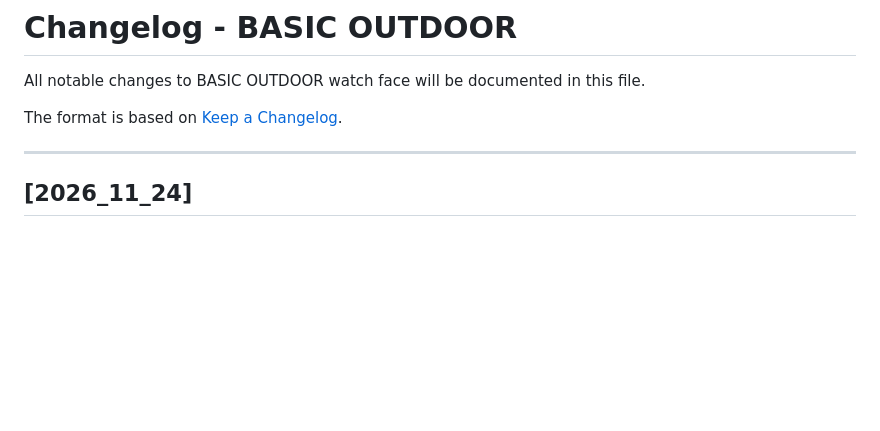
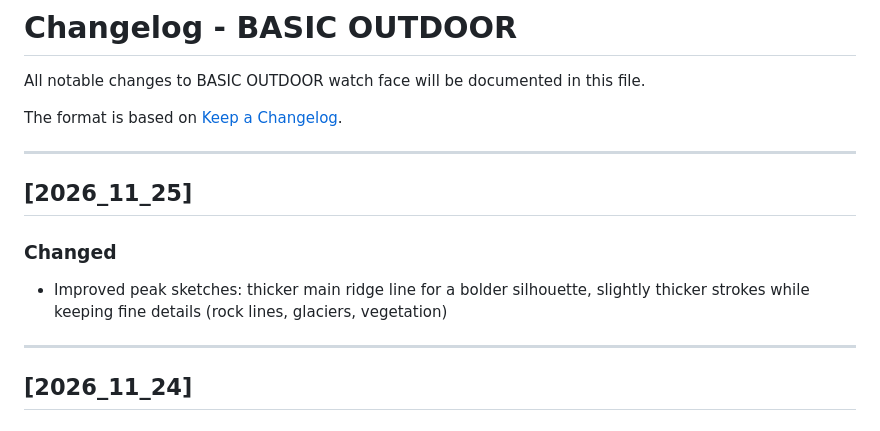
Before and after one commit to Bastos65/Basic_Outdoor_Docs, a Markdown page: CHANGELOG.md, the part around the change. Rendered like a GitHub page; blank space fills up the shorter version.

Commit message:
2026_11_25 Changelog: improved peak sketches, refreshed banner and backgrounds kiosk

```diff
--- a/CHANGELOG.md
+++ b/CHANGELOG.md
@@ -3,6 +3,13 @@
 All notable changes to BASIC OUTDOOR watch face will be documented in this file.
 
 The format is based on [Keep a Changelog](https://keepachangelog.com/en/1.0.0/).
+
+---
+
+## [2026_11_25]
+
+### Changed
+- Improved peak sketches: thicker main ridge line for a bolder silhouette, slightly thicker strokes while keeping fine details (rock lines, glaciers, vegetation)
 
 ---
 
```
Also changed, not shown: README.md (+1 -1 lines), docs/images/Banner.jpg, docs/images/Banner_150.jpg, docs/images/Kiosk_Backgrounds.jpg, docs/images/Kiosk_Backgrounds_150.jpg.
